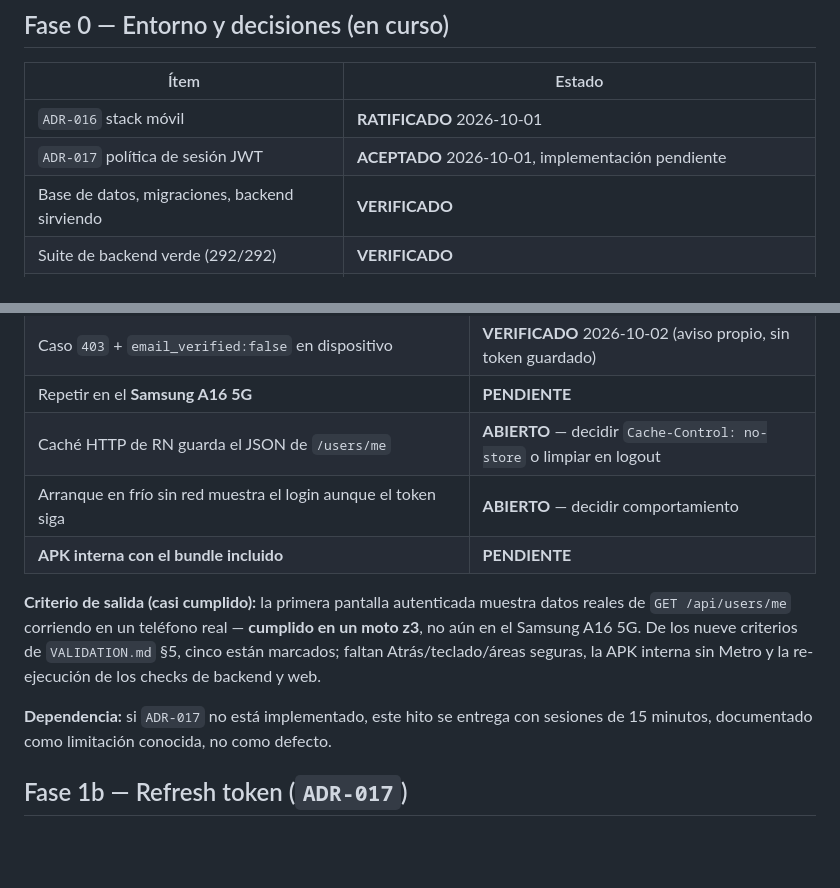
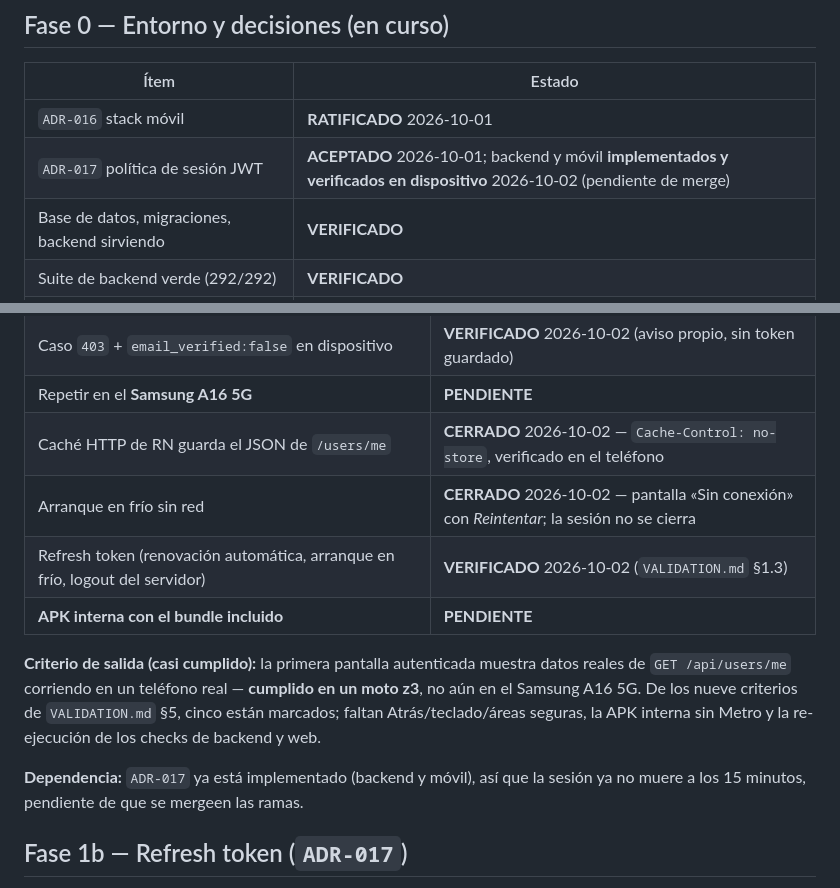
Before and after one commit to Fernandito41/THERS_REDSOCIAL, a Markdown page: docs/mobile/ROADMAP.md, 2 parts joined by grey strips. Rendered like a GitHub page; blank space fills up the shorter version.

```diff
--- a/docs/mobile/ROADMAP.md
+++ b/docs/mobile/ROADMAP.md
@@ -12,7 +12,7 @@
 | Ítem | Estado |
 |---|---|
 | `ADR-016` stack móvil | **RATIFICADO** 2026-10-01 |
-| `ADR-017` política de sesión JWT | **ACEPTADO** 2026-10-01, implementación pendiente |
+| `ADR-017` política de sesión JWT | **ACEPTADO** 2026-10-01; backend y móvil **implementados y verificados en dispositivo** 2026-10-02 (pendiente de merge) |
 | Base de datos, migraciones, backend sirviendo | **VERIFICADO** |
 | Suite de backend verde (292/292) | **VERIFICADO** |
 | Lint del Frontend sin errores | **VERIFICADO** |
@@ -47,8 +47,9 @@ Estado al 2026-10-01:
 | Login, `/users/me`, SecureStore, persistencia, logout, fallo de red y `401` en dispositivo | **VERIFICADO** (`VALIDATION.md` §1.3; el `401` por inferencia) |
 | Caso `403` + `email_verified:false` en dispositivo | **VERIFICADO** 2026-10-02 (aviso propio, sin token guardado) |
 | Repetir en el **Samsung A16 5G** | **PENDIENTE** |
-| Caché HTTP de RN guarda el JSON de `/users/me` | **ABIERTO** — decidir `Cache-Control: no-store` o limpiar en logout |
-| Arranque en frío sin red muestra el login aunque el token siga | **ABIERTO** — decidir comportamiento |
+| Caché HTTP de RN guarda el JSON de `/users/me` | **CERRADO** 2026-10-02 — `Cache-Control: no-store`, verificado en el teléfono |
+| Arranque en frío sin red | **CERRADO** 2026-10-02 — pantalla «Sin conexión» con *Reintentar*; la sesión no se cierra |
+| Refresh token (renovación automática, arranque en frío, logout del servidor) | **VERIFICADO** 2026-10-02 (`VALIDATION.md` §1.3) |
 | **APK interna con el bundle incluido** | **PENDIENTE** |
 
 **Criterio de salida (casi cumplido):** la primera pantalla autenticada muestra datos reales de
@@ -56,8 +57,8 @@ Estado al 2026-10-01:
 A16 5G. De los nueve criterios de `VALIDATION.md` §5, cinco están marcados; faltan Atrás/teclado/áreas
 seguras, la APK interna sin Metro y la re-ejecución de los checks de backend y web.
 
-**Dependencia:** si `ADR-017` no está implementado, este hito se entrega con sesiones de 15 minutos,
-documentado como limitación conocida, no como defecto.
+**Dependencia:** `ADR-017` ya está implementado (backend y móvil), así que la sesión ya no muere a los
+15 minutos, pendiente de que se mergeen las ramas.
 
 ## Fase 1b — Refresh token (`ADR-017`)
 
```
Also changed, not shown: docs/architecture/ADR-017-jwt-session-policy.md (+5 -3 lines), docs/mobile/VALIDATION.md (+17 -8 lines).
